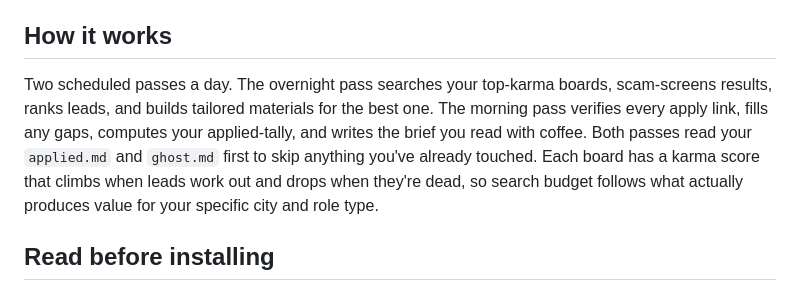
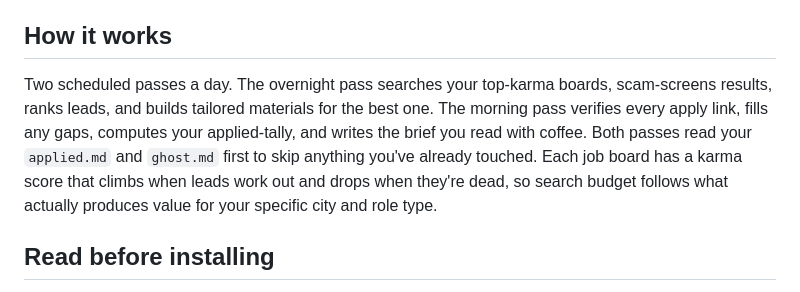
Before and after one commit to reixyz22/Claude-Co-work-Job-Hunter, a Markdown page: README.md, the part around one of its changes. GitHub-like rendering.

```diff
--- a/README.md
+++ b/README.md
@@ -30,7 +30,7 @@ Setup takes about ten minutes.
 
 ## How it works
 
-Two scheduled passes a day. The overnight pass searches your top-karma boards, scam-screens results, ranks leads, and builds tailored materials for the best one. The morning pass verifies every apply link, fills any gaps, computes your applied-tally, and writes the brief you read with coffee. Both passes read your `applied.md` and `ghost.md` first to skip anything you've already touched. Each board has a karma score that climbs when leads work out and drops when they're dead, so search budget follows what actually produces value for your specific city and role type.
+Two scheduled passes a day. The overnight pass searches your top-karma boards, scam-screens results, ranks leads, and builds tailored materials for the best one. The morning pass verifies every apply link, fills any gaps, computes your applied-tally, and writes the brief you read with coffee. Both passes read your `applied.md` and `ghost.md` first to skip anything you've already touched. Each job board has a karma score that climbs when leads work out and drops when they're dead, so search budget follows what actually produces value for your specific city and role type.
 
 ## Read before installing
 
```
Also changed, not shown: other parts of README.md (+1 -1 lines).
